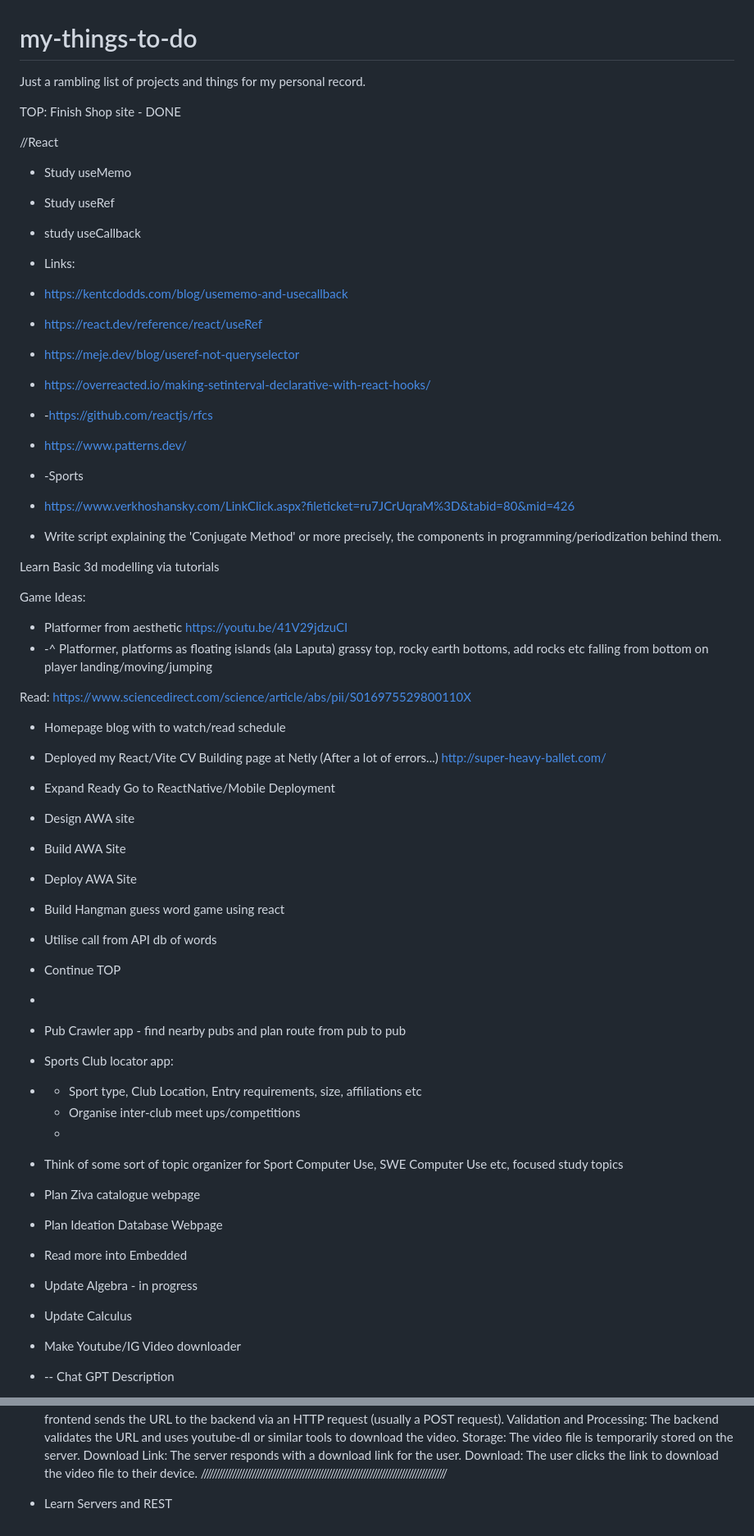
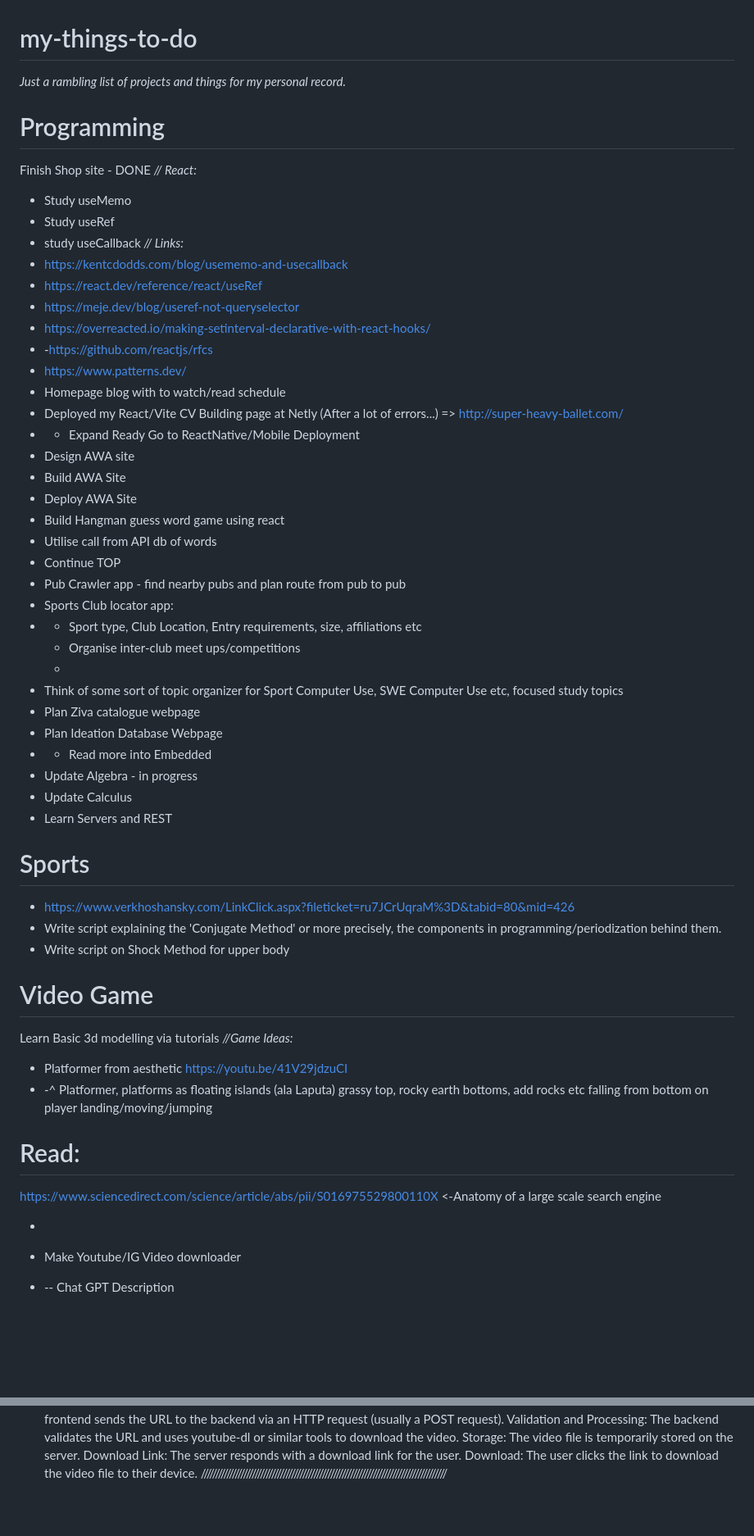
Before and after one commit to SuperHeavyBallet/my-things-to-do, a Markdown page: README.md, 2 parts joined by grey strips. Shown: that part at 82% size. Rendered like a GitHub page; blank space fills up the shorter version.

```diff
--- a/README.md
+++ b/README.md
@@ -1,53 +1,28 @@
 # my-things-to-do
-Just a rambling list of projects and things for my personal record.
+*Just a rambling list of projects and things for my personal record.*
 
-TOP:
+# Programming
 Finish Shop site - DONE
-
-//React
+*// React:*
 - Study useMemo
 - Study useRef
 - study useCallback
-
-- Links:
+*// Links:*
 - https://kentcdodds.com/blog/usememo-and-usecallback
 - https://react.dev/reference/react/useRef
 - https://meje.dev/blog/useref-not-queryselector
 - https://overreacted.io/making-setinterval-declarative-with-react-hooks/
 - -https://github.com/reactjs/rfcs
 - https://www.patterns.dev/
-
-- -Sports
-- https://www.verkhoshansky.com/LinkClick.aspx?fileticket=ru7JCrUqraM%3D&tabid=80&mid=426
-- Write script explaining the 'Conjugate Method' or more precisely, the components in programming/periodization behind them.
-
-
-Learn Basic 3d modelling via tutorials
-
-Game Ideas:
-- Platformer from aesthetic https://youtu.be/41V29jdzuCI
-- -^ Platformer, platforms as floating islands (ala Laputa) grassy top, rocky earth bottoms, add rocks etc falling from bottom on player landing/moving/jumping
-
-Read:
-https://www.sciencedirect.com/science/article/abs/pii/S016975529800110X
-
 - Homepage blog with to watch/read schedule
-
-
-- Deployed my React/Vite CV Building page at Netly (After a lot of errors...)
-http://super-heavy-ballet.com/
-
-- Expand Ready Go to ReactNative/Mobile Deployment
-
+- Deployed my React/Vite CV Building page at Netly (After a lot of errors...) => http://super-heavy-ballet.com/
+- - Expand Ready Go to ReactNative/Mobile Deployment
 - Design AWA site
 - Build AWA Site
 - Deploy AWA Site
-
 - Build Hangman guess word game using react
 - Utilise call from API db of words
-
 - Continue TOP
--
 - Pub Crawler app - find nearby pubs and plan route from pub to pub
 - Sports Club locator app:
 - - Sport type, Club Location, Entry requirements, size, affiliations etc
@@ -56,9 +31,33 @@ http://super-heavy-ballet.com/
 - Think of some sort of topic organizer for Sport Computer Use, SWE Computer Use etc, focused study topics
 - Plan Ziva catalogue webpage
 - Plan Ideation Database Webpage
-- Read more into Embedded
+- - Read more into Embedded
 - Update Algebra - in progress
 - Update Calculus
+- Learn Servers and REST
+
+# Sports
+- https://www.verkhoshansky.com/LinkClick.aspx?fileticket=ru7JCrUqraM%3D&tabid=80&mid=426
+- Write script explaining the 'Conjugate Method' or more precisely, the components in programming/periodization behind them.
+- Write script on Shock Method for upper body
+
+# Video Game
+Learn Basic 3d modelling via tutorials
+*//Game Ideas:*
+- Platformer from aesthetic https://youtu.be/41V29jdzuCI
+- -^ Platformer, platforms as floating islands (ala Laputa) grassy top, rocky earth bottoms, add rocks etc falling from bottom on player landing/moving/jumping
+
+# Read:
+https://www.sciencedirect.com/science/article/abs/pii/S016975529800110X <-Anatomy of a large scale search engine
+
+
+
+
+
+
+
+-
+
 - Make Youtube/IG Video downloader
 - -- Chat GPT Description
 - //////////////////////////////////////////////////////////////////////
@@ -96,4 +95,3 @@ Storage: The video file is temporarily stored on the server.
 Download Link: The server responds with a download link for the user.
 Download: The user clicks the link to download the video file to their device.
 ///////////////////////////////////////////////////////////////////////////////////////
-- Learn Servers and REST
```
